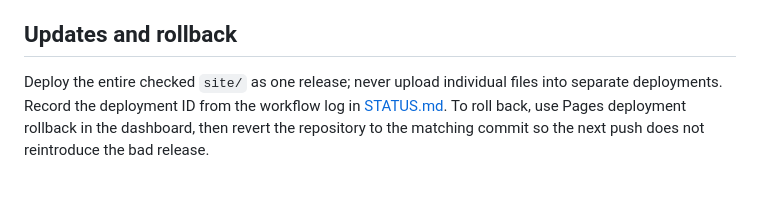
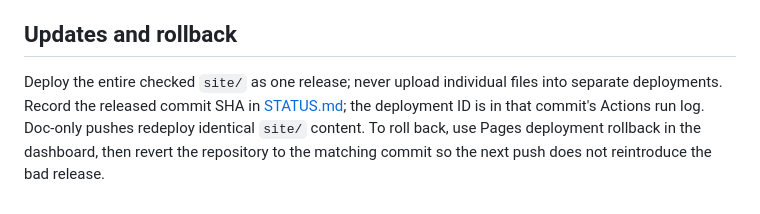
Before and after one commit to bldgtyp-projects/bt-proj-2624-rye-nature-center, a Markdown page: docs/HOSTING.md, the part around the change. GitHub-like rendering.

Commit message:
Record release by commit, not deployment ID
Co-Authored-By: Claude <noreply@anthropic.com>

```diff
--- a/docs/HOSTING.md
+++ b/docs/HOSTING.md
@@ -39,4 +39,4 @@ The public repository still exposes the data after gating. Moving to a private r
 
 ## Updates and rollback
 
-Deploy the entire checked `site/` as one release; never upload individual files into separate deployments. Record the deployment ID from the workflow log in [STATUS.md](STATUS.md). To roll back, use Pages deployment rollback in the dashboard, then revert the repository to the matching commit so the next push does not reintroduce the bad release.
+Deploy the entire checked `site/` as one release; never upload individual files into separate deployments. Record the released commit SHA in [STATUS.md](STATUS.md); the deployment ID is in that commit's Actions run log. Doc-only pushes redeploy identical `site/` content. To roll back, use Pages deployment rollback in the dashboard, then revert the repository to the matching commit so the next push does not reintroduce the bad release.
```
Also changed, not shown: docs/STATUS.md (+1 -1 lines).
